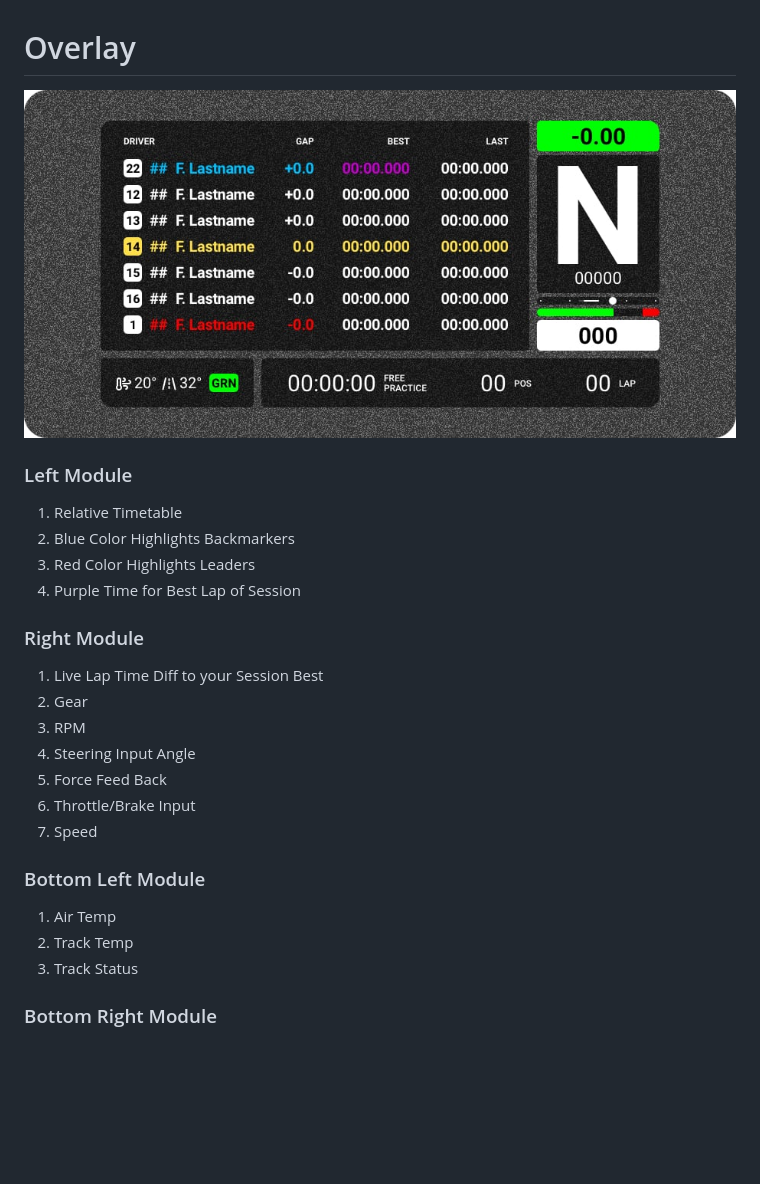
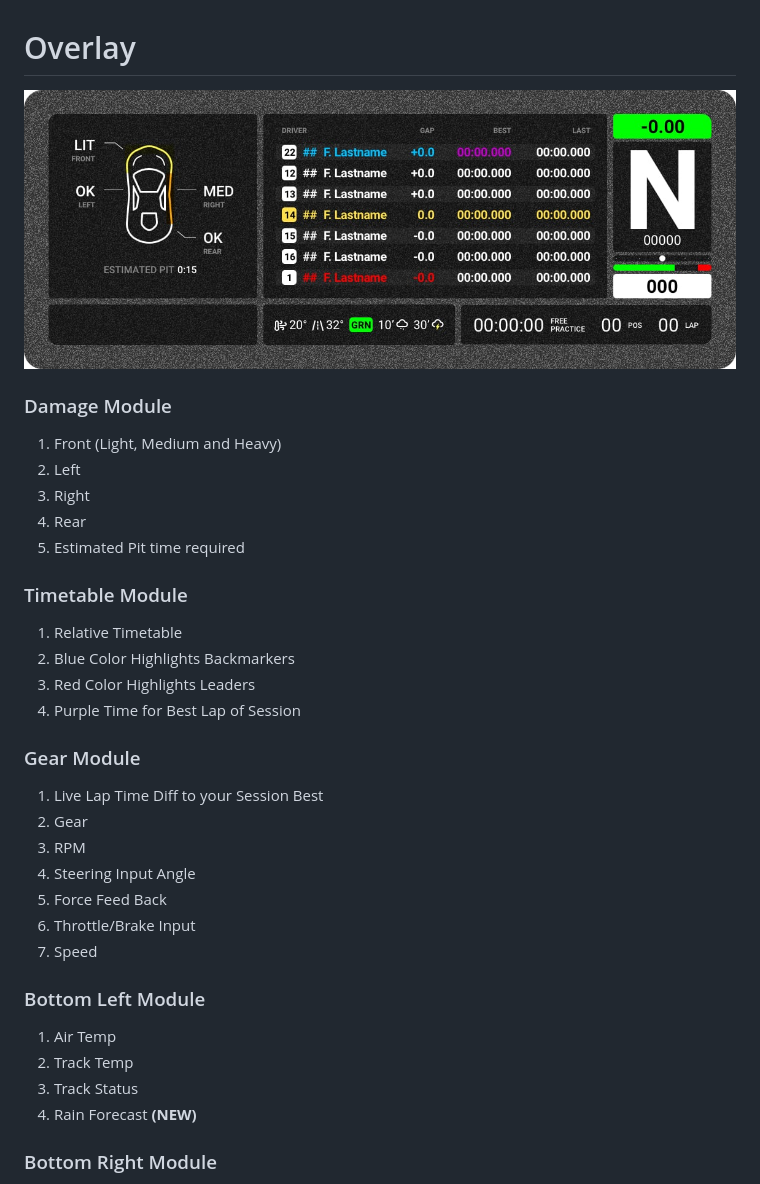
Before and after one commit to Lovely-Sim-Racing/lovely-dashboard, a Markdown page: overlay.md, the part around the change. Drawn GitHub-style; pictures changed too: images/Overlay.jpg; blank space fills up the shorter version.

Commit message:
Dashboard v1.4.0b & Overlay v1.1.0b

```diff
--- a/overlay.md
+++ b/overlay.md
@@ -2,13 +2,20 @@
 
 ![Overlay](images/Overlay.jpg)
 
-### Left Module
+### Damage Module
+1. Front (Light, Medium and Heavy)
+2. Left
+3. Right
+4. Rear
+5. Estimated Pit time required
+
+### Timetable Module
 1. Relative Timetable
 2. Blue Color Highlights Backmarkers
 3. Red Color Highlights Leaders
 4. Purple Time for Best Lap of Session
 
-### Right Module
+### Gear Module
 1. Live Lap Time Diff to your Session Best
 2. Gear
 3. RPM
@@ -21,6 +28,7 @@
 1. Air Temp
 2. Track Temp
 3. Track Status
+4. Rain Forecast **(NEW)**
 
 ### Bottom Right Module
 1. Time Remaining
```
Also changed, not shown: actions.md (added, +35 -0 lines), primary.md (+6 -20 lines), spotted.md (added, +16 -0 lines), images/AllFeatures.jpg, images/AlternateMap.jpg, images/AlternateTimetables.jpg, images/Primary.jpg, images/PrimaryActions.jpg, 8 other files.
